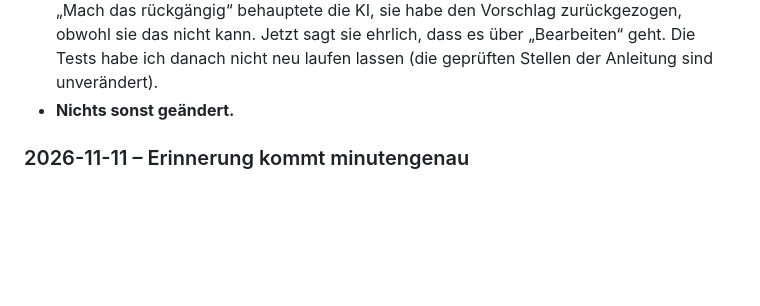
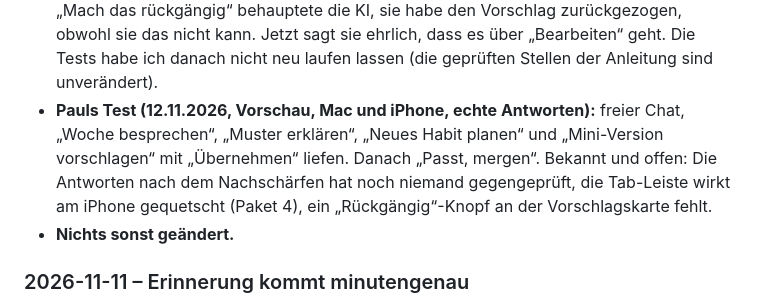
Before and after one commit to 2k6k4mfpzv-rgb/mind, a Markdown page: CHANGELOG.md, the part around the change. Rendered like a GitHub page; blank space fills up the shorter version.

Commit message:
Docs: Roadmap A5 abgehakt, Pauls Test im Changelog
Co-Authored-By: Claude Fable 5.2 <noreply@anthropic.com>

```diff
--- a/CHANGELOG.md
+++ b/CHANGELOG.md
@@ -42,6 +42,7 @@ Private Habit-Tracker-Website. Frontend: `public/` (Gerüst `index.html`, dazu `
   - **Es fehlt noch:** die Geheimnisse bei der Funktion (trägt Paul ein). Bis dahin antwortet der Chat auf der Vorschau mit „Die KI ist auf dem Server noch nicht eingerichtet.“
 - **Anbieter gewechselt (12.11.2026): Cloudflare Workers AI statt Mistral direkt.** Beim Einrichten zeigte sich, dass Mistral die API für neue Konten nur noch gegen vorab bezahltes Guthaben mit Kreditkarte freigibt (mindestens 10 €). Geändert ist nur `PROVIDER` in `supabase/functions/ki/index.ts`: Adresse von Cloudflare, Modell `@cf/mistralai/mistral-small-3.1-24b-instruct` (das kleine Mistral-Modell, läuft bei Cloudflare), Geheimnisse `CLOUDFLARE_ACCOUNT_ID` und `CLOUDFLARE_API_TOKEN` statt `MISTRAL_API_KEY`. Kostenlos bis 10.000 „Neurons“ am Tag für die ganze App (grob 100 bis 130 Antworten), kein Training mit den Eingaben. App, Datenbank und `coach.js` sind unverändert.
 - **Ton der KI nachgeschärft (12.11.2026, nach Pauls erstem Test mit echten Antworten):** nur die Anleitung in `supabase/functions/ki/coach.js`. Fragen sind offen statt vorwurfsvoll (nicht mehr „Was hält dich davon ab?“), Zahlen werden nicht bewertet, Pausen gelten nie als verpasst, die Mini-Version bleibt dasselbe Habit in kleiner. Dazu ein echter Fehler: Auf „Mach das rückgängig“ behauptete die KI, sie habe den Vorschlag zurückgezogen, obwohl sie das nicht kann. Jetzt sagt sie ehrlich, dass es über „Bearbeiten“ geht. Die Tests habe ich danach nicht neu laufen lassen (die geprüften Stellen der Anleitung sind unverändert).
+- **Pauls Test (12.11.2026, Vorschau, Mac und iPhone, echte Antworten):** freier Chat, „Woche besprechen“, „Muster erklären“, „Neues Habit planen“ und „Mini-Version vorschlagen“ mit „Übernehmen“ liefen. Danach „Passt, mergen“. Bekannt und offen: Die Antworten nach dem Nachschärfen hat noch niemand gegengeprüft, die Tab-Leiste wirkt am iPhone gequetscht (Paket 4), ein „Rückgängig“-Knopf an der Vorschlagskarte fehlt.
 - **Nichts sonst geändert.**
 
 ### 2026-11-11 – Erinnerung kommt minutengenau
```
Also changed, not shown: ROADMAP.md (+7 -7 lines).
